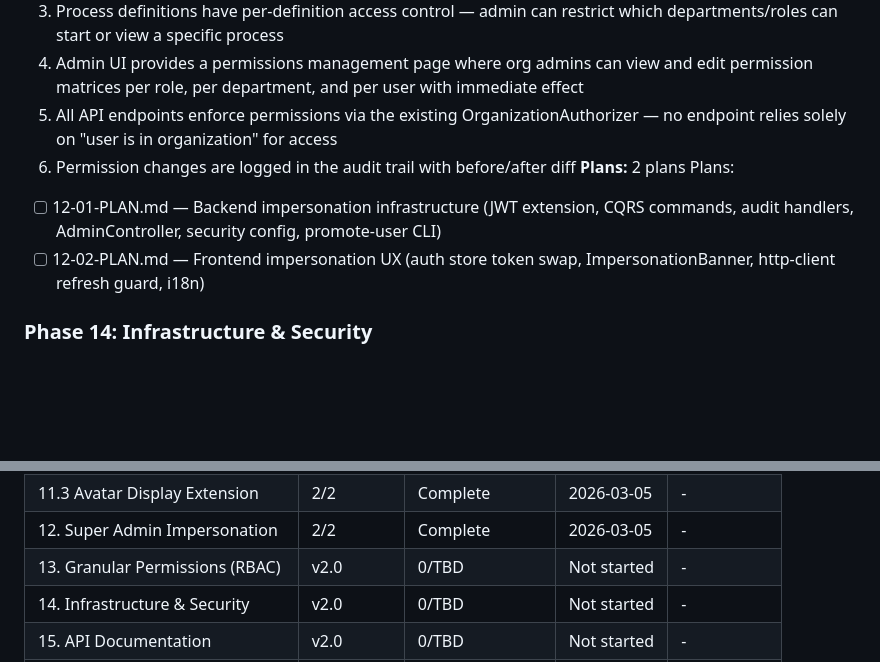
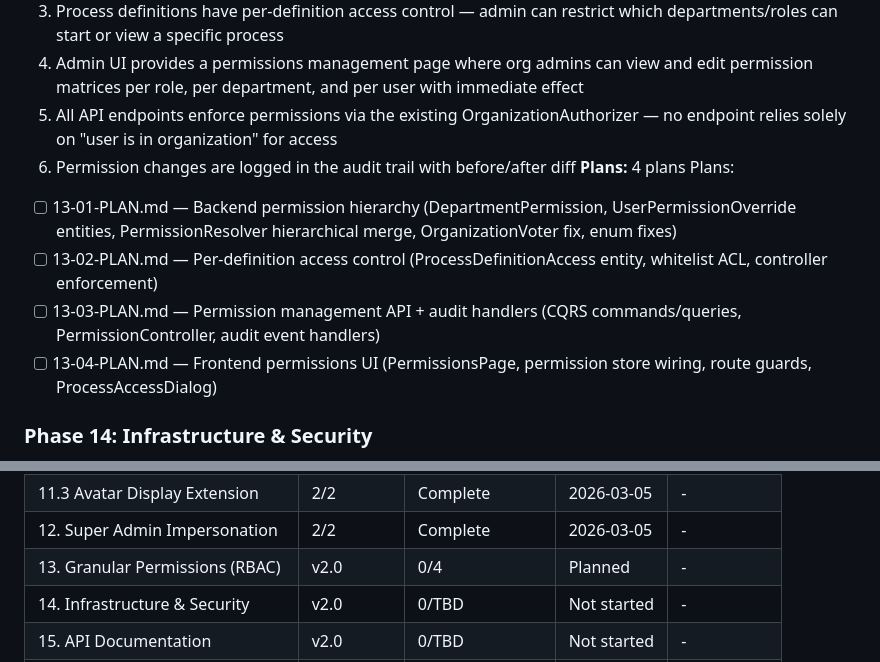
Before and after one commit to Aleksandr-hub/procivo, a Markdown page: .planning/ROADMAP.md, 2 parts joined by grey strips. Rendered like a GitHub page; blank space fills up the shorter version.

```diff
--- a/.planning/ROADMAP.md
+++ b/.planning/ROADMAP.md
@@ -251,10 +251,12 @@ Plans:
   4. Admin UI provides a permissions management page where org admins can view and edit permission matrices per role, per department, and per user with immediate effect
   5. All API endpoints enforce permissions via the existing OrganizationAuthorizer — no endpoint relies solely on "user is in organization" for access
   6. Permission changes are logged in the audit trail with before/after diff
-**Plans:** 2 plans
+**Plans:** 4 plans
 Plans:
-- [ ] 12-01-PLAN.md — Backend impersonation infrastructure (JWT extension, CQRS commands, audit handlers, AdminController, security config, promote-user CLI)
-- [ ] 12-02-PLAN.md — Frontend impersonation UX (auth store token swap, ImpersonationBanner, http-client refresh guard, i18n)
+- [ ] 13-01-PLAN.md — Backend permission hierarchy (DepartmentPermission, UserPermissionOverride entities, PermissionResolver hierarchical merge, OrganizationVoter fix, enum fixes)
+- [ ] 13-02-PLAN.md — Per-definition access control (ProcessDefinitionAccess entity, whitelist ACL, controller enforcement)
+- [ ] 13-03-PLAN.md — Permission management API + audit handlers (CQRS commands/queries, PermissionController, audit event handlers)
+- [ ] 13-04-PLAN.md — Frontend permissions UI (PermissionsPage, permission store wiring, route guards, ProcessAccessDialog)
 
 ### Phase 14: Infrastructure & Security
 **Goal**: Production-grade infrastructure — automated backups, monitoring, security hardening, environment pipeline, soft delete for critical entities
@@ -321,7 +323,7 @@ Plans:
 | 11.2 Process Polish Gap Closure | 1/1 | Complete    | 2026-03-05 | - |
 | 11.3 Avatar Display Extension | 2/2 | Complete    | 2026-03-05 | - |
 | 12. Super Admin Impersonation | 2/2 | Complete    | 2026-03-05 | - |
-| 13. Granular Permissions (RBAC) | v2.0 | 0/TBD | Not started | - |
+| 13. Granular Permissions (RBAC) | v2.0 | 0/4 | Planned | - |
 | 14. Infrastructure & Security | v2.0 | 0/TBD | Not started | - |
 | 15. API Documentation | v2.0 | 0/TBD | Not started | - |
 | 16. Product Documentation | v2.0 | 0/TBD | Not started | - |
```
Also changed, not shown: .planning/REQUIREMENTS.md (+15 -0 lines).
